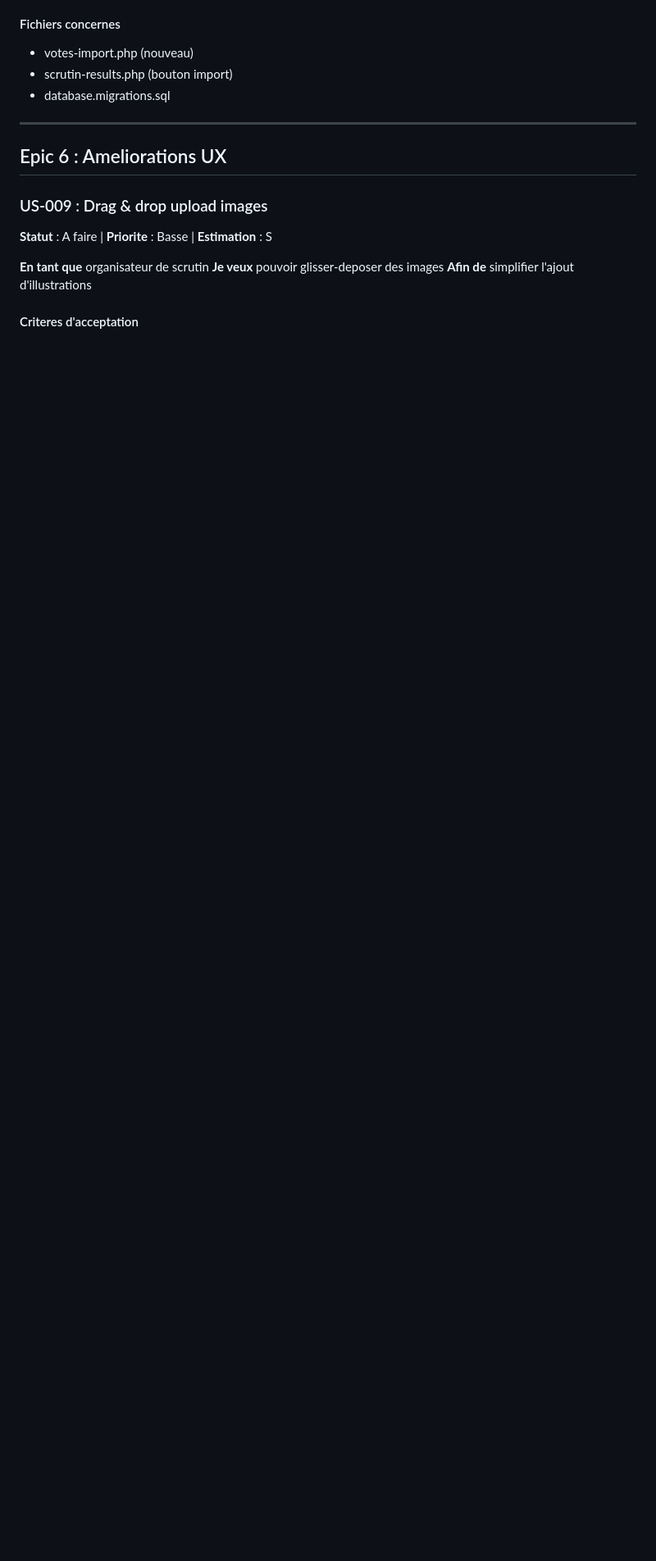
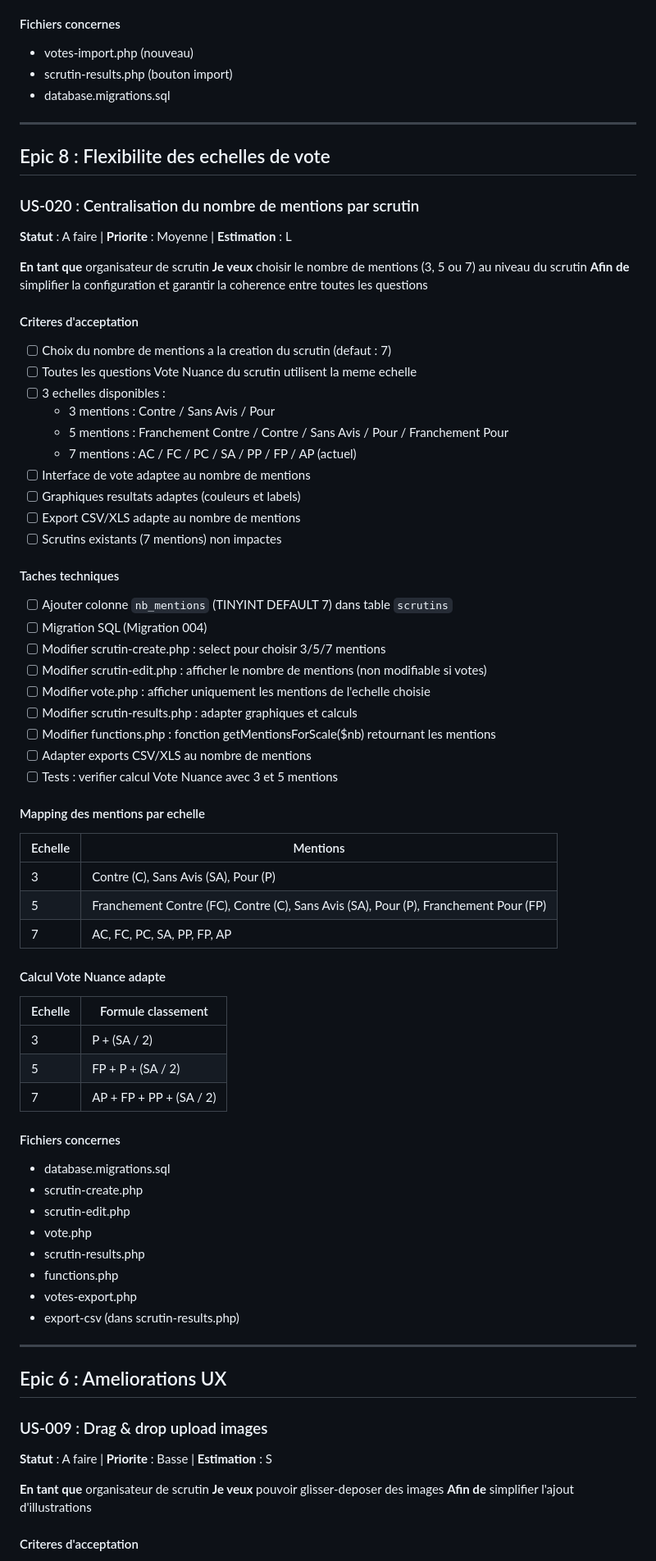
Before and after one commit to AlexJade23/VoteNuance, a Markdown page: BACKLOG.md, the part around the change. Shown at 82% size. Rendered like a GitHub page; blank space fills up the shorter version.

Commit message:
Docs: ajout US-020 echelles flexibles (3/5/7 mentions)
Nouvelle fonctionnalite planifiee :
- Choix du nombre de mentions au niveau du scrutin
- Support 3, 5 ou 7 mentions
- Simplification : toutes les questions utilisent la meme echelle

🤖 Generated with [Claude Code](https://claude.com/claude-code)

Co-Authored-By: Claude Opus 4.5 <noreply@anthropic.com>

```diff
--- a/BACKLOG.md
+++ b/BACKLOG.md
@@ -472,6 +472,66 @@ plutot qu'une librairie PDF externe. Avantages :
 
 ---
 
+## Epic 8 : Flexibilite des echelles de vote
+
+### US-020 : Centralisation du nombre de mentions par scrutin
+**Statut** : A faire | **Priorite** : Moyenne | **Estimation** : L
+
+**En tant que** organisateur de scrutin
+**Je veux** choisir le nombre de mentions (3, 5 ou 7) au niveau du scrutin
+**Afin de** simplifier la configuration et garantir la coherence entre toutes les questions
+
+#### Criteres d'acceptation
+- [ ] Choix du nombre de mentions a la creation du scrutin (defaut : 7)
+- [ ] Toutes les questions Vote Nuance du scrutin utilisent la meme echelle
+- [ ] 3 echelles disponibles :
+  - 3 mentions : Contre / Sans Avis / Pour
+  - 5 mentions : Franchement Contre / Contre / Sans Avis / Pour / Franchement Pour
+  - 7 mentions : AC / FC / PC / SA / PP / FP / AP (actuel)
+- [ ] Interface de vote adaptee au nombre de mentions
+- [ ] Graphiques resultats adaptes (couleurs et labels)
+- [ ] Export CSV/XLS adapte au nombre de mentions
+- [ ] Scrutins existants (7 mentions) non impactes
+
+#### Taches techniques
+- [ ] Ajouter colonne `nb_mentions` (TINYINT DEFAULT 7) dans table `scrutins`
+- [ ] Migration SQL (Migration 004)
+- [ ] Modifier scrutin-create.php : select pour choisir 3/5/7 mentions
+- [ ] Modifier scrutin-edit.php : afficher le nombre de mentions (non modifiable si votes)
+- [ ] Modifier vote.php : afficher uniquement les mentions de l'echelle choisie
+- [ ] Modifier scrutin-results.php : adapter graphiques et calculs
+- [ ] Modifier functions.php : fonction getMentionsForScale($nb) retournant les mentions
+- [ ] Adapter exports CSV/XLS au nombre de mentions
+- [ ] Tests : verifier calcul Vote Nuance avec 3 et 5 mentions
+
+#### Mapping des mentions par echelle
+
+| Echelle | Mentions |
+|---------|----------|
+| 3 | Contre (C), Sans Avis (SA), Pour (P) |
+| 5 | Franchement Contre (FC), Contre (C), Sans Avis (SA), Pour (P), Franchement Pour (FP) |
+| 7 | AC, FC, PC, SA, PP, FP, AP |
+
+#### Calcul Vote Nuance adapte
+
+| Echelle | Formule classement |
+|---------|-------------------|
+| 3 | P + (SA / 2) |
+| 5 | FP + P + (SA / 2) |
+| 7 | AP + FP + PP + (SA / 2) |
+
+#### Fichiers concernes
+- database.migrations.sql
+- scrutin-create.php
+- scrutin-edit.php
+- vote.php
+- scrutin-results.php
+- functions.php
+- votes-export.php
+- export-csv (dans scrutin-results.php)
+
+---
+
 ## Epic 6 : Ameliorations UX
 
 ### US-009 : Drag & drop upload images
```
Also changed, not shown: TODO.md (+8 -0 lines).
